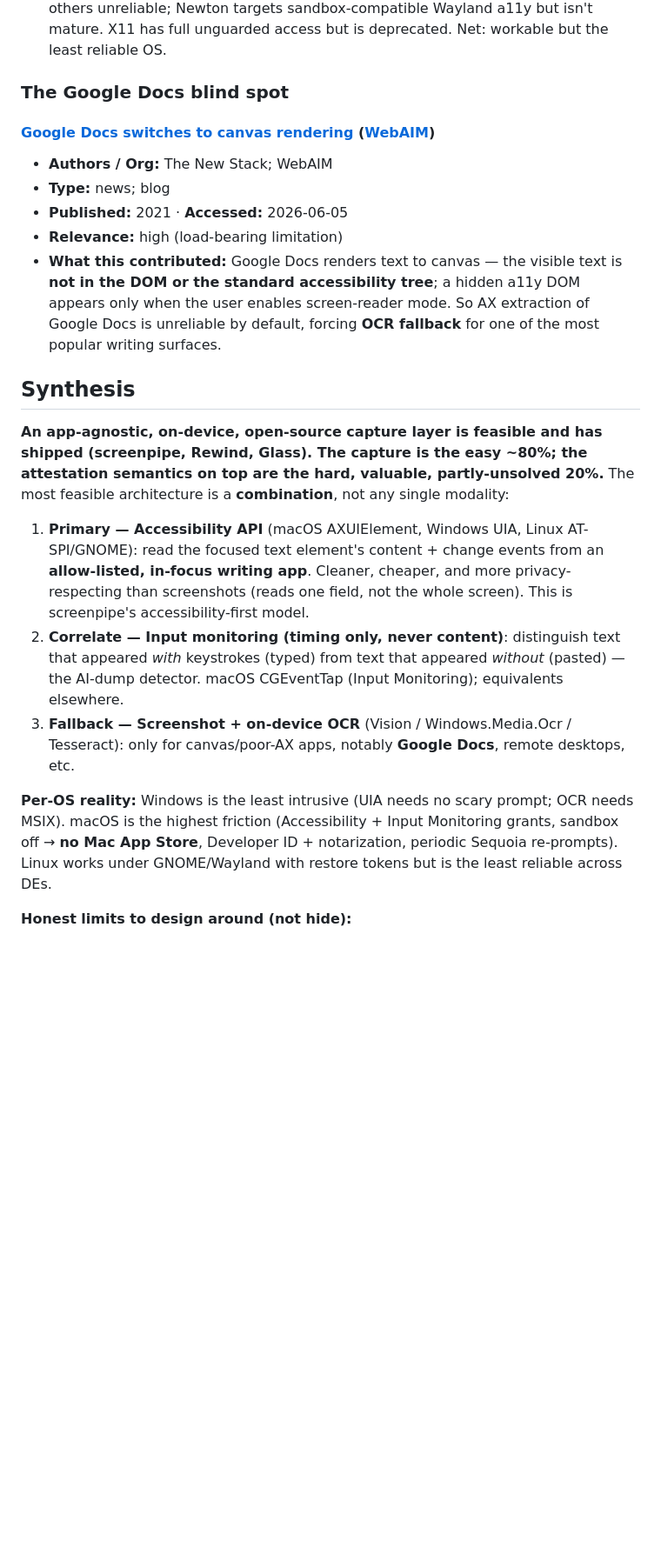
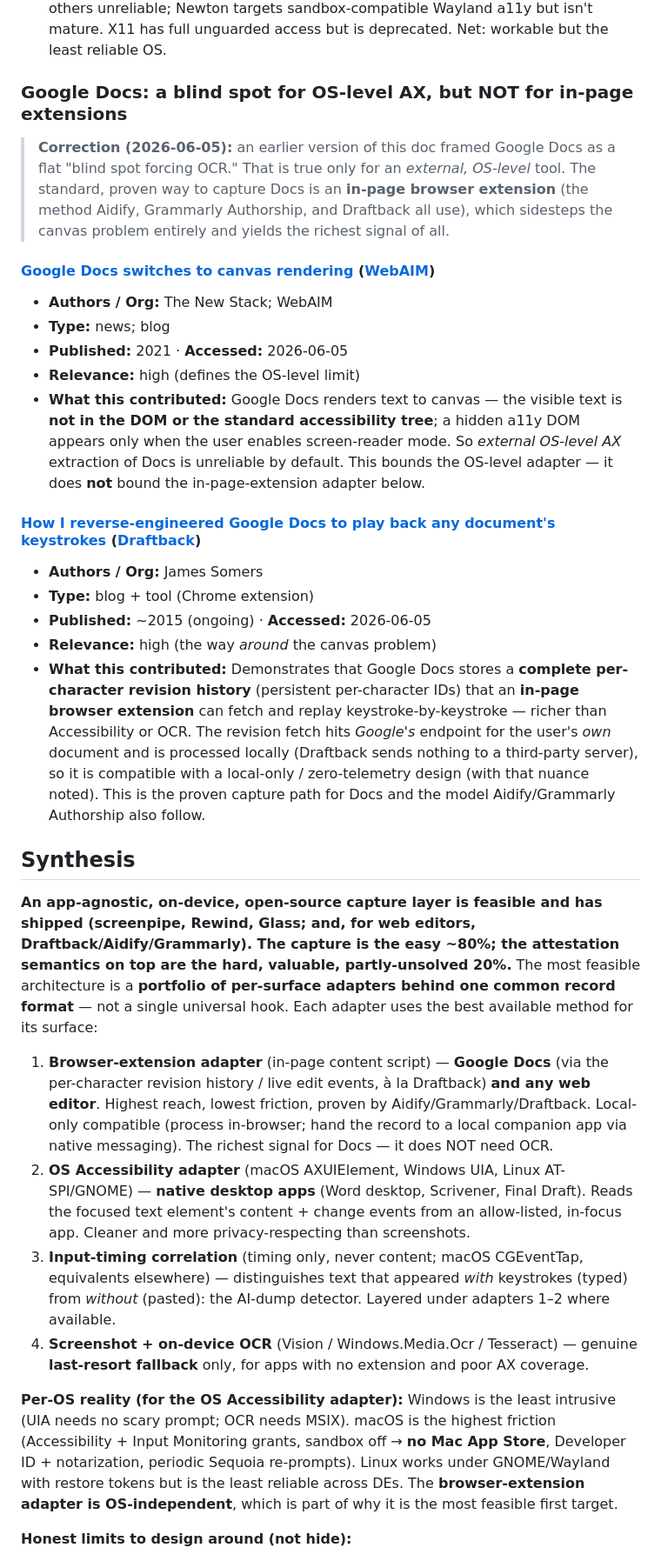
Before and after one commit to Flagrare/humanshipd, a Markdown page: docs/research/2026-06-05-app-agnostic-capture-architecture.md, the part around one of its changes. Shown at 87% size. GitHub-like rendering; blank space fills up the shorter version.

Commit message:
📝 docs(research): correct Google Docs capture framing (extension, not blind spot)
Google Docs is a blind spot only for external OS-level Accessibility capture.
The proven path is an in-page browser extension (Draftback/Aidify/Grammarly)
using the per-character revision history — the richest signal, OS-independent.
Reframe capture as a portfolio of per-surface adapters behind one record format.

```diff
--- a/docs/research/2026-06-05-app-agnostic-capture-architecture.md
+++ b/docs/research/2026-06-05-app-agnostic-capture-architecture.md
@@ -72,23 +72,33 @@ Is an app-agnostic, OS-level capture layer feasible that observes a user's writi
 - **Relevance:** medium-high (Linux is the fragile case)
 - **What this contributed:** Wayland screencast = portal + PipeWire; **restore tokens (portal v4+) enable persistent re-capture without re-prompting** (proven in OBS). AT-SPI2 (D-Bus) text extraction works mainly under **GNOME**, KDE improving, others unreliable; Newton targets sandbox-compatible Wayland a11y but isn't mature. X11 has full unguarded access but is deprecated. Net: workable but the least reliable OS.
 
-### The Google Docs blind spot
+### Google Docs: a blind spot for OS-level AX, but NOT for in-page extensions
+> **Correction (2026-06-05):** an earlier version of this doc framed Google Docs as a flat "blind spot forcing OCR." That is true only for an *external, OS-level* tool. The standard, proven way to capture Docs is an **in-page browser extension** (the method Aidify, Grammarly Authorship, and Draftback all use), which sidesteps the canvas problem entirely and yields the richest signal of all.
+
 #### [Google Docs switches to canvas rendering](https://thenewstack.io/google-docs-switches-to-canvas-rendering-sidelining-the-dom/) ([WebAIM](https://webaim.org/blog/seismic-change-to-docs/))
 - **Authors / Org:** The New Stack; WebAIM
 - **Type:** news; blog
 - **Published:** 2021 · **Accessed:** 2026-06-05
-- **Relevance:** high (load-bearing limitation)
-- **What this contributed:** Google Docs renders text to canvas — the visible text is **not in the DOM or the standard accessibility tree**; a hidden a11y DOM appears only when the user enables screen-reader mode. So AX extraction of Google Docs is unreliable by default, forcing **OCR fallback** for one of the most popular writing surfaces.
+- **Relevance:** high (defines the OS-level limit)
+- **What this contributed:** Google Docs renders text to canvas — the visible text is **not in the DOM or the standard accessibility tree**; a hidden a11y DOM appears only when the user enables screen-reader mode. So *external OS-level AX* extraction of Docs is unreliable by default. This bounds the OS-level adapter — it does **not** bound the in-page-extension adapter below.
+
+#### [How I reverse-engineered Google Docs to play back any document's keystrokes](https://features.jsomers.net/how-i-reverse-engineered-google-docs/) ([Draftback](https://draftback.com/))
+- **Authors / Org:** James Somers
+- **Type:** blog + tool (Chrome extension)
+- **Published:** ~2015 (ongoing) · **Accessed:** 2026-06-05
+- **Relevance:** high (the way *around* the canvas problem)
+- **What this contributed:** Demonstrates that Google Docs stores a **complete per-character revision history** (persistent per-character IDs) that an **in-page browser extension** can fetch and replay keystroke-by-keystroke — richer than Accessibility or OCR. The revision fetch hits *Google's* endpoint for the user's *own* document and is processed locally (Draftback sends nothing to a third-party server), so it is compatible with a local-only / zero-telemetry design (with that nuance noted). This is the proven capture path for Docs and the model Aidify/Grammarly Authorship also follow.
 
 ## Synthesis
 
-**An app-agnostic, on-device, open-source capture layer is feasible and has shipped (screenpipe, Rewind, Glass). The capture is the easy ~80%; the attestation semantics on top are the hard, valuable, partly-unsolved 20%.** The most feasible architecture is a **combination**, not any single modality:
+**An app-agnostic, on-device, open-source capture layer is feasible and has shipped (screenpipe, Rewind, Glass; and, for web editors, Draftback/Aidify/Grammarly). The capture is the easy ~80%; the attestation semantics on top are the hard, valuable, partly-unsolved 20%.** The most feasible architecture is a **portfolio of per-surface adapters behind one common record format** — not a single universal hook. Each adapter uses the best available method for its surface:
 
-1. **Primary — Accessibility API** (macOS AXUIElement, Windows UIA, Linux AT-SPI/GNOME): read the focused text element's content + change events from an **allow-listed, in-focus writing app**. Cleaner, cheaper, and more privacy-respecting than screenshots (reads one field, not the whole screen). This is screenpipe's accessibility-first model.
-2. **Correlate — Input monitoring (timing only, never content)**: distinguish text that appeared *with* keystrokes (typed) from text that appeared *without* (pasted) — the AI-dump detector. macOS CGEventTap (Input Monitoring); equivalents elsewhere.
-3. **Fallback — Screenshot + on-device OCR** (Vision / Windows.Media.Ocr / Tesseract): only for canvas/poor-AX apps, notably **Google Docs**, remote desktops, etc.
+1. **Browser-extension adapter** (in-page content script) — **Google Docs** (via the per-character revision history / live edit events, à la Draftback) **and any web editor**. Highest reach, lowest friction, proven by Aidify/Grammarly/Draftback. Local-only compatible (process in-browser; hand the record to a local companion app via native messaging). The richest signal for Docs — it does NOT need OCR.
+2. **OS Accessibility adapter** (macOS AXUIElement, Windows UIA, Linux AT-SPI/GNOME) — **native desktop apps** (Word desktop, Scrivener, Final Draft). Reads the focused text element's content + change events from an allow-listed, in-focus app. Cleaner and more privacy-respecting than screenshots.
+3. **Input-timing correlation** (timing only, never content; macOS CGEventTap, equivalents elsewhere) — distinguishes text that appeared *with* keystrokes (typed) from *without* (pasted): the AI-dump detector. Layered under adapters 1–2 where available.
+4. **Screenshot + on-device OCR** (Vision / Windows.Media.Ocr / Tesseract) — genuine **last-resort fallback** only, for apps with no extension and poor AX coverage.
 
-**Per-OS reality:** Windows is the least intrusive (UIA needs no scary prompt; OCR needs MSIX). macOS is the highest friction (Accessibility + Input Monitoring grants, sandbox off → **no Mac App Store**, Developer ID + notarization, periodic Sequoia re-prompts). Linux works under GNOME/Wayland with restore tokens but is the least reliable across DEs.
+**Per-OS reality (for the OS Accessibility adapter):** Windows is the least intrusive (UIA needs no scary prompt; OCR needs MSIX). macOS is the highest friction (Accessibility + Input Monitoring grants, sandbox off → **no Mac App Store**, Developer ID + notarization, periodic Sequoia re-prompts). Linux works under GNOME/Wayland with restore tokens but is the least reliable across DEs. The **browser-extension adapter is OS-independent**, which is part of why it is the most feasible first target.
 
 **Honest limits to design around (not hide):**
 - **Cannot defeat "human retypes AI text"** — incremental human typing of AI output reads as genuine. No capture modality solves this (consistent with the feasibility study's information-theoretic conclusion).
```
Also changed, not shown: other parts of docs/research/2026-06-05-app-agnostic-capture-architecture.md (+3 -3 lines).
